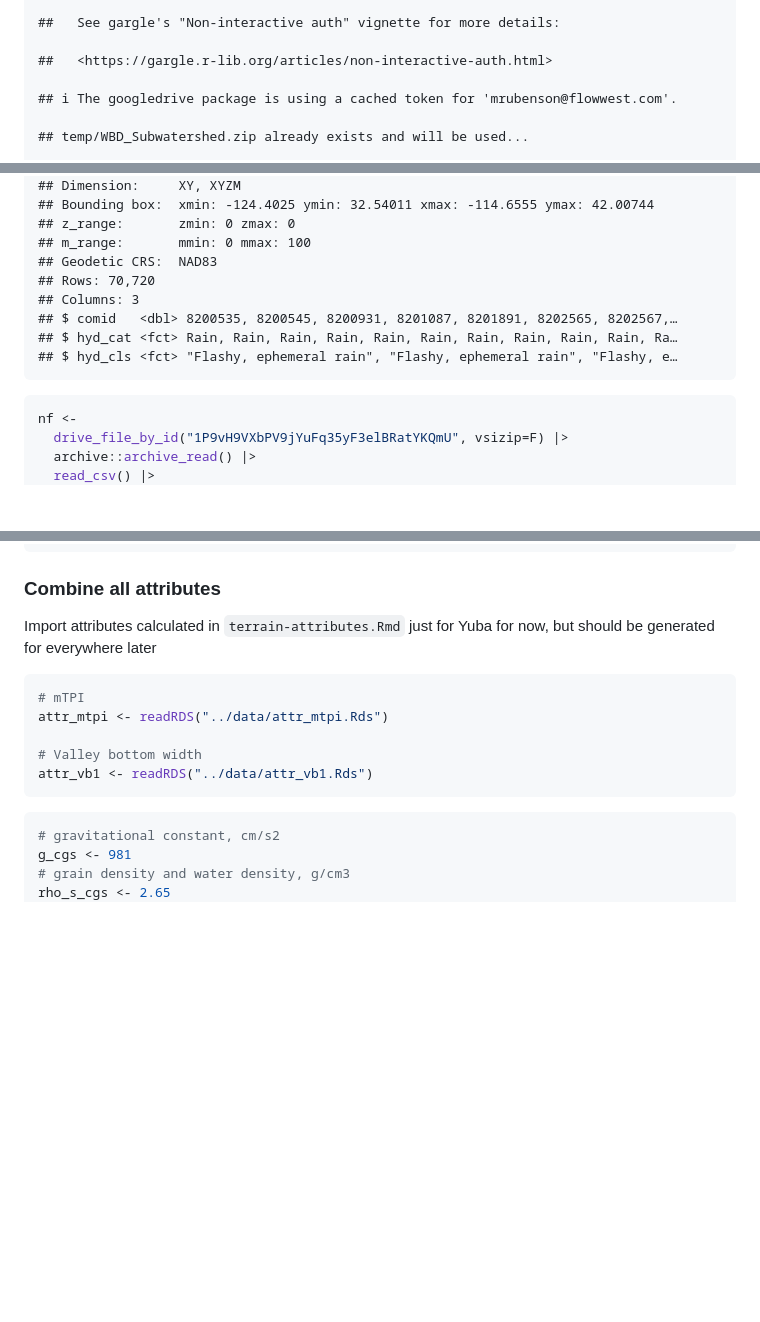
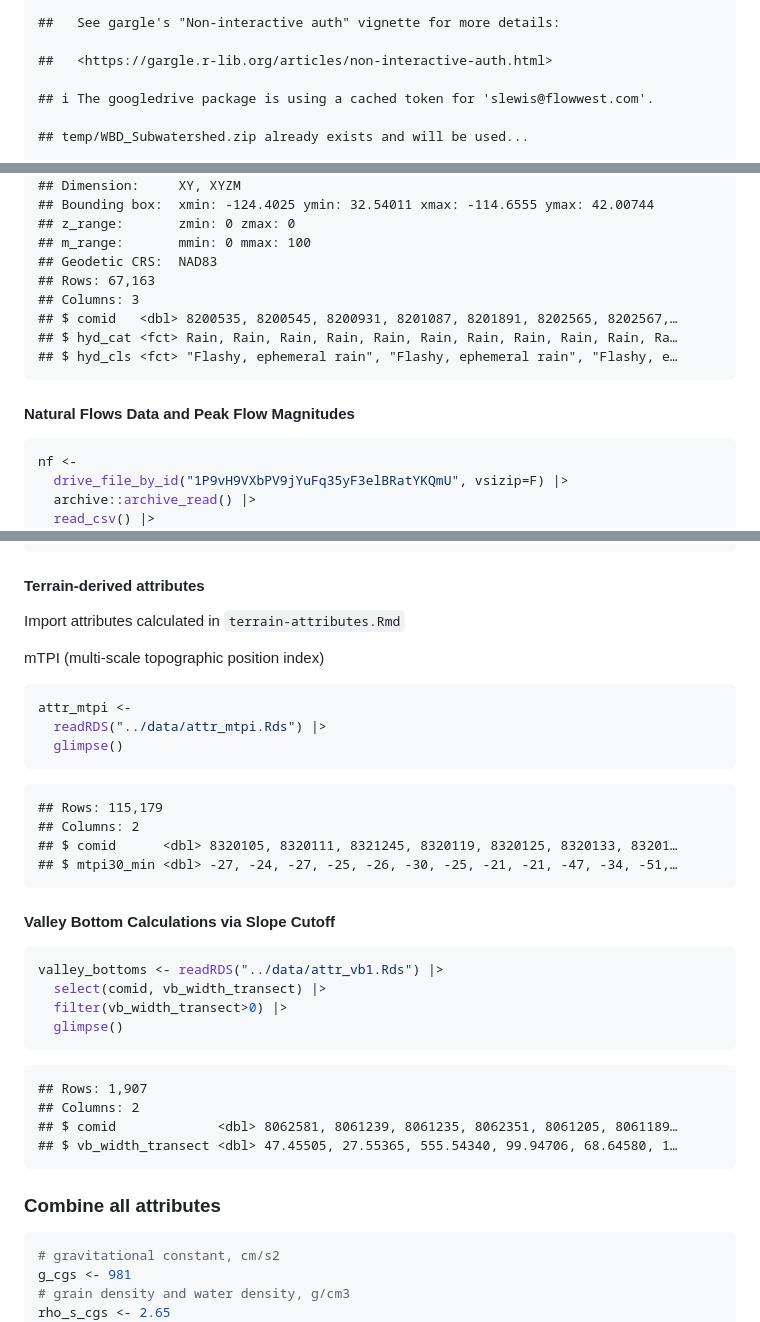
Before and after one commit to FlowWest/swc-habitat-suitability, a Markdown page: data-raw/data-discovery.md, 3 parts joined by grey strips. Drawn GitHub-style; blank space fills up the shorter version.

Commit message:
add aquatic vars to flowline attributes table

````diff
--- a/data-raw/data-discovery.md
+++ b/data-raw/data-discovery.md
@@ -41,7 +41,7 @@ watersheds <-
 
     ##   <https://gargle.r-lib.org/articles/non-interactive-auth.html>
 
-    ## ℹ The googledrive package is using a cached token for 'mrubenson@flowwest.com'.
+    ## ℹ The googledrive package is using a cached token for 'slewis@flowwest.com'.
 
     ## temp/WBD_Subwatershed.zip already exists and will be used...
 
@@ -499,11 +501,13 @@ hyd_cls <- drive_file_by_id("1qABq_Y-ZzuH_Am6pkqpno4K5nGYhYd1R", vsizip=T) |>
     ## z_range:       zmin: 0 zmax: 0
     ## m_range:       mmin: 0 mmax: 100
     ## Geodetic CRS:  NAD83
-    ## Rows: 70,720
+    ## Rows: 67,163
     ## Columns: 3
     ## $ comid   <dbl> 8200535, 8200545, 8200931, 8201087, 8201891, 8202565, 8202567,…
     ## $ hyd_cat <fct> Rain, Rain, Rain, Rain, Rain, Rain, Rain, Rain, Rain, Rain, Ra…
     ## $ hyd_cls <fct> "Flashy, ephemeral rain", "Flashy, ephemeral rain", "Flashy, e…
+
+#### Natural Flows Data and Peak Flow Magnitudes
 
 ``` r
 nf <-
@@ -562,18 +566,38 @@ peak_flows <- reduce(list(
   ), left_join, by=join_by(comid))
 ```
 
-### Combine all attributes
+#### Terrain-derived attributes
 
-Import attributes calculated in `terrain-attributes.Rmd` just for Yuba
-for now, but should be generated for everywhere later
+Import attributes calculated in `terrain-attributes.Rmd`
+
+mTPI (multi-scale topographic position index)
 
 ``` r
-# mTPI
-attr_mtpi <- readRDS("../data/attr_mtpi.Rds")
+attr_mtpi <-
+  readRDS("../data/attr_mtpi.Rds") |>
+  glimpse()
+```
 
-# Valley bottom width
-attr_vb1 <- readRDS("../data/attr_vb1.Rds")
+    ## Rows: 115,179
+    ## Columns: 2
+    ## $ comid      <dbl> 8320105, 8320111, 8321245, 8320119, 8320125, 8320133, 83201…
+    ## $ mtpi30_min <dbl> -27, -24, -27, -25, -26, -30, -25, -21, -21, -47, -34, -51,…
+
+#### Valley Bottom Calculations via Slope Cutoff
+
+``` r
+valley_bottoms <- readRDS("../data/attr_vb1.Rds") |>
+  select(comid, vb_width_transect) |>
+  filter(vb_width_transect>0) |>
+  glimpse()
 ```
+
+    ## Rows: 1,907
+    ## Columns: 2
+    ## $ comid             <dbl> 8062581, 8061239, 8061235, 8062351, 8061205, 8061189…
+    ## $ vb_width_transect <dbl> 47.45505, 27.55365, 555.54340, 99.94706, 68.64580, 1…
+
+### Combine all attributes
 
 ``` r
 # gravitational constant, cm/s2
````
Also changed, not shown: other parts of data-raw/data-discovery.md (+37 -26 lines).
